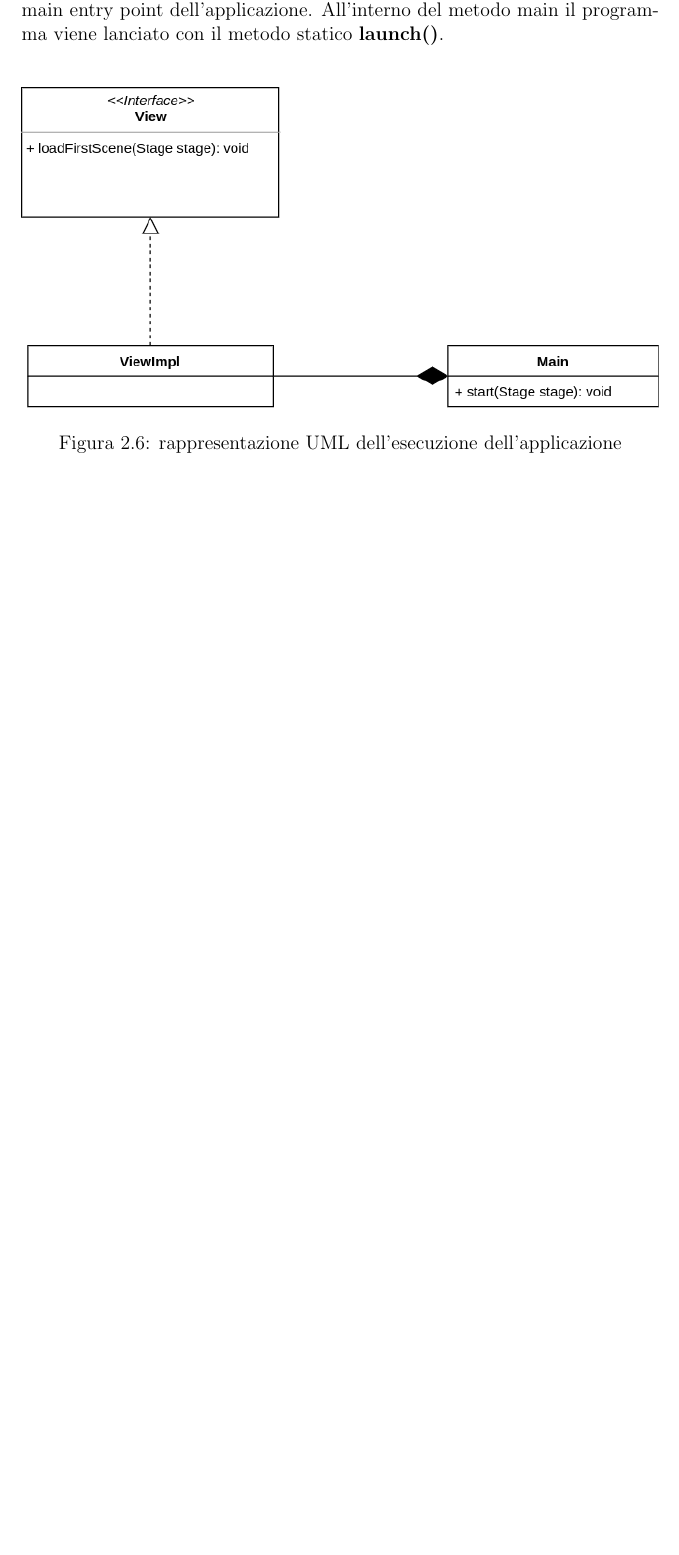
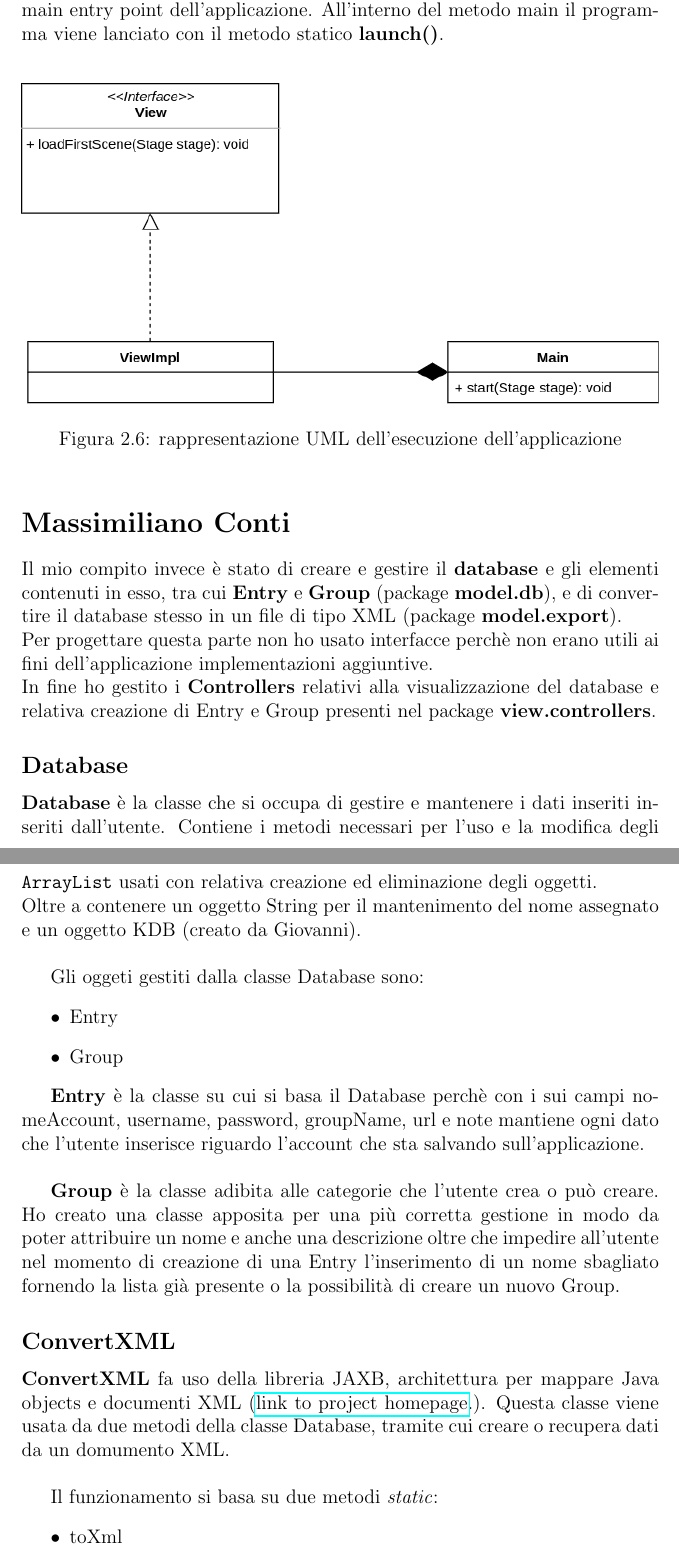
Before and after one commit to metaphori/students-oop20-di-santi-giovanni-conti-massimiliano-ercolani-francesco-cellot-davide-keepassj, a LaTeX document (paper/paper.tex): part of page 14 of 21 before the commit and two parts of pages 14 and 15 of 25 after it, the two joined at a grey line, cut so that both start at the same text, the shorter picture padded with empty space. Compiled offline with pdfLaTeX.

Commit message:
Add all subsection of Massimiliano in 2.2 Design Dettagliato

```diff
--- a/paper/paper.tex
+++ b/paper/paper.tex
@@ -313,3 +313,26 @@ La classe \textbf{Main.java}, situata all'interno del package \textbf{applicatio
 \caption{rappresentazione UML dell'esecuzione dell'applicazione}
 \end{figure}
 
+
+\section*{Massimiliano Conti}
+
+Il mio compito invece è stato di creare e gestire il \textbf{database} e gli elementi contenuti in esso,
+tra cui \textbf{Entry} e \textbf{Group} (package \textbf{model.db}), e di convertire il database stesso in un file di tipo XML (package \textbf{model.export}).\\
+Per progettare questa parte non ho usato interfacce perchè non erano utili ai fini dell'applicazione implementazioni aggiuntive.\\
+In fine ho gestito i \textbf{Controllers} relativi alla visualizzazione del database e relativa
+creazione di Entry e Group presenti nel package \textbf{view.controllers}.
+
+\subsection*{Database}
+
+\textbf{Database} è la classe che si occupa di gestire e mantenere i dati inseriti inseriti dall'utente. Contiene i metodi necessari per l'uso e la modifica degli \texttt{ArrayList} usati con relativa creazione ed eliminazione degli oggetti.\\
+Oltre a contenere un oggetto String per il mantenimento del nome assegnato e un oggetto KDB (creato da Giovanni).\\
+
+Gli oggeti gestiti dalla classe Database sono:
+\begin{itemize}
+  \item Entry
+  \item Group
+\end{itemize}
+
+\textbf{Entry} è la classe su cui si basa il Database perchè con i sui campi nomeAccount, username, password, groupName, url e note mantiene ogni dato che l'utente inserisce riguardo l'account che sta salvando sull'applicazione.\\
+
+\textbf{Group} è la classe adibita alle categorie che l'utente crea o può creare. Ho creato una classe apposita per una più corretta gestione in modo da poter attribuire un nome e anche una descrizione oltre che impedire all'utente nel momento di creazione di una Entry l'inserimento di un nome sbagliato fornendo la lista già presente o la possibilità di creare un nuovo Group.
@@ -315,0 +344,10 @@ La classe \textbf{Main.java}, situata all'interno del package \textbf{applicatio
+\end{figure}
+
+\subsection*{ConvertXML}
+
+\textbf{ConvertXML} fa uso della libreria JAXB, architettura per mappare Java objects e documenti XML (\href{https://javaee.github.io/jaxb-v2/}{link to project homepage}.). Questa classe viene usata da due metodi della classe Database, tramite cui creare o recupera dati da un domumento XML.\\
+
+Il funzionamento si basa su due metodi \textit{static}:
+\begin{itemize}
+  \item toXml
+  \item fromXml
```
Also changed, not shown: paper/paper.tex (34 more changed lines).
